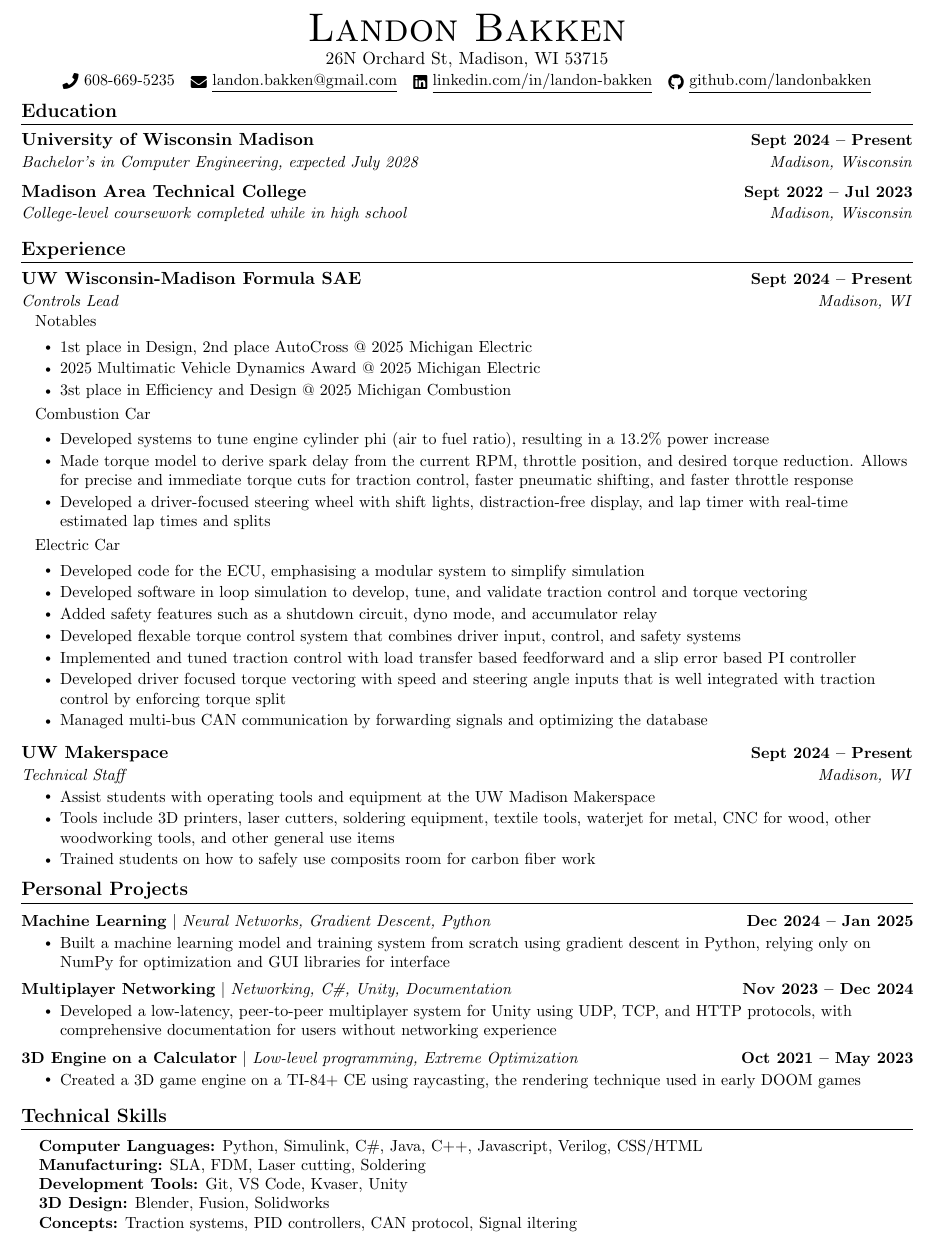
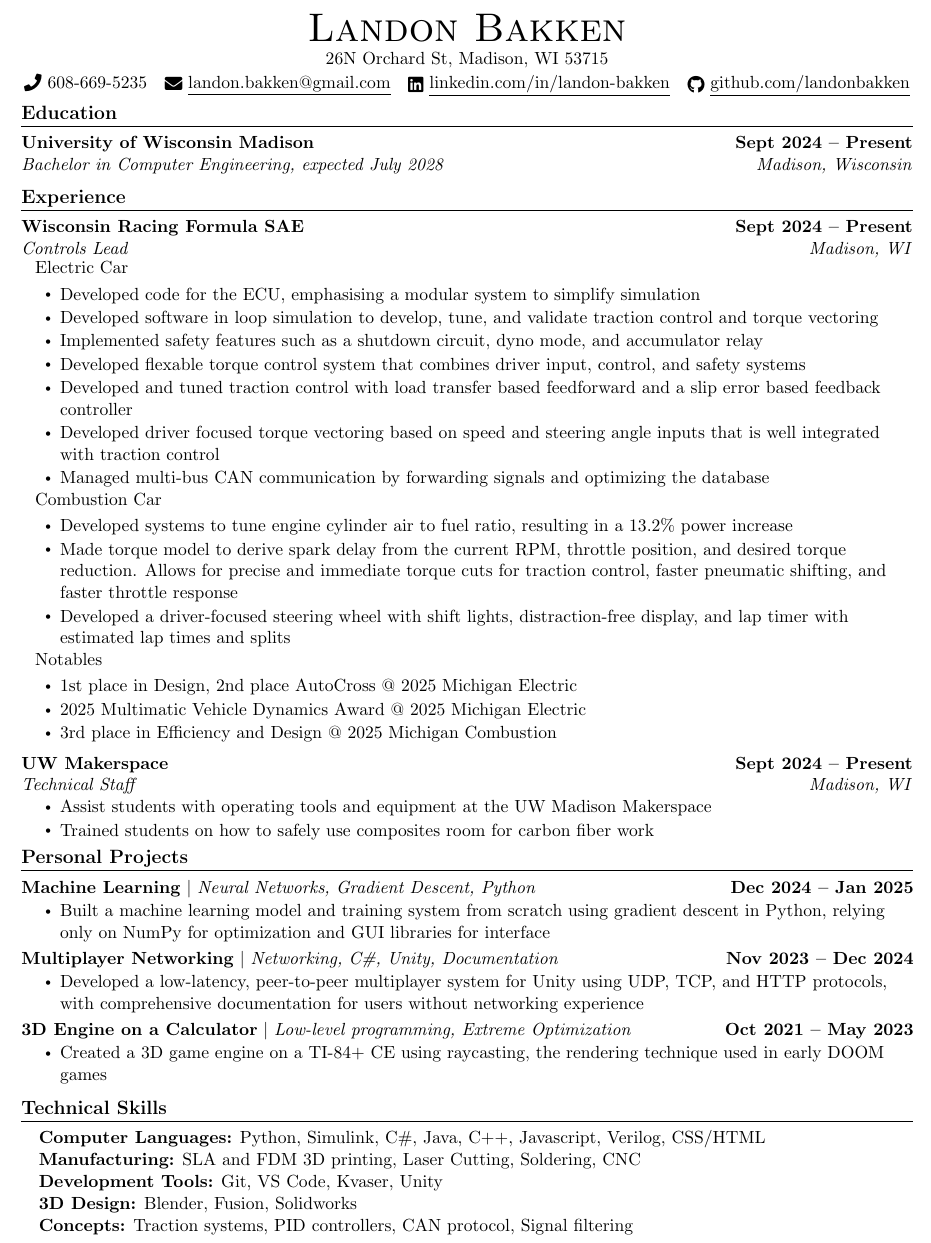
Before and after one commit to landonbakken/Resume, a LaTeX document (main.tex): part of the page, cut so that both start at the same text. Compiled offline with pdfLaTeX.

Commit message:
Aden changes

```diff
--- a/main.tex
+++ b/main.tex
@@ -61,7 +60,7 @@
 %-------------------------
 % Custom commands
 \newcommand{\resumeItem}[1]{
-  \item\small{
+  \item\normalsize{
     {#1 \vspace{-2pt}}
   }
 }
@@ -69,8 +68,8 @@
 \newcommand{\resumeSubheading}[4]{
   \vspace{-2pt}\item
     \begin{tabular*}{1.0\textwidth}[t]{l@{\extracolsep{\fill}}r}
-      \textbf{#1} & \textbf{\small #2} \\
-      \textit{\small#3} & \textit{\small #4} \\
+      \textbf{#1} & \textbf{\normalsize #2} \\
+      \textit{\normalsize#3} & \textit{\normalsize #4} \\
     \end{tabular*}\vspace{-7pt}
 }
 
@@ -78,14 +77,14 @@
   \vspace{-15pt}
     \item
     \begin{tabular*}{0.97\textwidth}{l@{\extracolsep{\fill}}r}
-      {\hspace{5pt} \small#1 \vspace{-15pt}} \\
+      {\hspace{5pt} \normalsize#1 \vspace{-15pt}} \\
     \end{tabular*}
 }
 
 \newcommand{\resumeProjectHeading}[2]{
     \item
     \begin{tabular*}{1.001\textwidth}{l@{\extracolsep{\fill}}r}
-      \small#1 & \textbf{\small #2}\\
+      \normalsize#1 & \textbf{\normalsize #2}\\
     \end{tabular*}\vspace{-7pt}
 }
 
@@ -114,7 +113,7 @@
 \begin{center}
   {\Huge \scshape Landon Bakken} \\ \vspace{1pt}
   26N Orchard St, Madison, WI 53715 \\ \vspace{1pt}
-  \small
+  \normalsize
   \raisebox{-0.1\height}{\faPhone}~608-669-5235 ~
   \href{mailto:landon.bakken@gmail.com}{\raisebox{-0.2\height}{\faEnvelope}~\underline{landon.bakken@gmail.com}} ~
   \href{https://linkedin.com/in/landon-bakken}{\raisebox{-0.2\height}{\faLinkedin}~\underline{linkedin.com/in/landon-bakken}} ~
@@ -128,10 +127,7 @@
   \resumeSubHeadingListStart
     \resumeSubheading
       {University of Wisconsin Madison}{Sept 2024 -- Present}
-      {Bachelor’s in Computer Engineering, expected July 2028}{Madison, Wisconsin}
-    \resumeSubheading
-      {Madison Area Technical College}{Sept 2022 -- Jul 2023}
-      {College-level coursework completed while in high school}{Madison, Wisconsin}
+      {Bachelor in Computer Engineering, expected July 2028}{Madison, Wisconsin}
   \resumeSubHeadingListEnd
 \vspace{-8pt}
 
@@ -141,8 +137,30 @@
 \section{Experience}
   \resumeSubHeadingListStart
     \resumeSubheading
-      {UW Wisconsin-Madison Formula SAE}{Sept 2024 -- Present}
+      {Wisconsin Racing Formula SAE}{Sept 2024 -- Present}
       {Controls Lead}{Madison, WI}
+
+      \resumeSubLabel
+        {Electric Car}
+
+      \resumeItemListStart
+        \resumeItem{Developed code for the ECU, emphasising a modular system to simplify simulation}
+        \resumeItem{Developed software in loop simulation to develop, tune, and validate traction control and torque vectoring}
+        \resumeItem{Implemented safety features such as a shutdown circuit, dyno mode, and accumulator relay}
+        \resumeItem{Developed flexable torque control system that combines driver input, control, and safety systems}
+        \resumeItem{Developed and tuned traction control with load transfer based feedforward and a slip error based feedback controller}
+        \resumeItem{Developed driver focused torque vectoring based on speed and steering angle inputs that is well integrated with traction control}
+        \resumeItem{Managed multi-bus CAN communication by forwarding signals and optimizing the database}
+      \resumeItemListEnd
+
+      \resumeSubLabel
+        {Combustion Car}
+
+      \resumeItemListStart
+        \resumeItem{Developed systems to tune engine cylinder air to fuel ratio, resulting in a 13.2\% power increase}
+        \resumeItem{Made torque model to derive spark delay from the current RPM, throttle position, and desired torque reduction. Allows for precise and immediate torque cuts for traction control, faster pneumatic shifting, and faster throttle response}
+        \resumeItem{Developed a driver-focused steering wheel with shift lights, distraction-free display, and lap timer with estimated lap times and splits}
+      \resumeItemListEnd
 
       \resumeSubLabel
         {Notables}
@@ -150,29 +168,7 @@
       \resumeItemListStart
       \resumeItem{1st place in Design, 2nd place AutoCross @ 2025 Michigan Electric}
         \resumeItem{2025 Multimatic Vehicle Dynamics Award @ 2025 Michigan Electric}
-        \resumeItem{3st place in Efficiency and Design @ 2025 Michigan Combustion}
-      \resumeItemListEnd
-
-      \resumeSubLabel
-        {Combustion Car}
-
-      \resumeItemListStart
-        \resumeItem{Developed systems to tune engine cylinder phi (air to fuel ratio), resulting in a 13.2\% power increase}
-        \resumeItem{Made torque model to derive spark delay from the current RPM, throttle position, and desired torque reduction. Allows for precise and immediate torque cuts for traction control, faster pneumatic shifting, and faster throttle response}
-        \resumeItem{Developed a driver-focused steering wheel with shift lights, distraction-free display, and lap timer with real-time estimated lap times and splits}
-      \resumeItemListEnd
-
-      \resumeSubLabel
-        {Electric Car}
-
-      \resumeItemListStart
-        \resumeItem{Developed code for the ECU, emphasising a modular system to simplify simulation}
-        \resumeItem{Developed software in loop simulation to develop, tune, and validate traction control and torque vectoring}
-        \resumeItem{Added safety features such as a shutdown circuit, dyno mode, and accumulator relay}
-        \resumeItem{Developed flexable torque control system that combines driver input, control, and safety systems}
-        \resumeItem{Implemented and tuned traction control with load transfer based feedforward and a slip error based PI controller}
-        \resumeItem{Developed driver focused torque vectoring with speed and steering angle inputs that is well integrated with traction control by enforcing torque split}
-        \resumeItem{Managed multi-bus CAN communication by forwarding signals and optimizing the database}
+        \resumeItem{3rd place in Efficiency and Design @ 2025 Michigan Combustion}
       \resumeItemListEnd
 
     \resumeSubheading
@@ -180,8 +176,7 @@
       {Technical Staff}{Madison, WI}
       \resumeItemListStart
         \resumeItem{Assist students with operating tools and equipment at the UW Madison Makerspace}
-        \resumeItem{Tools include 3D printers, laser cutters, soldering equipment, textile tools, waterjet for metal, CNC for wood, other woodworking tools, and other general use items}
-        \resumeItem{Trained students on how to safely use composits room for carbon fiber work}
+        \resumeItem{Trained students on how to safely use composites room for carbon fiber work}
       \resumeItemListEnd
   \resumeSubHeadingListEnd
 \vspace{-15pt}
@@ -215,12 +210,12 @@
 %----------- SKILLS -----------
 \section{Technical Skills}
  \begin{itemize}[leftmargin=0.15in, label={}]
-    \small{\item{
+    \normalsize{\item{
      \textbf{Computer Languages:}{ Python, Simulink, C\#, Java, C++, Javascript, Verilog, CSS/HTML} \\
-     \textbf{Manufacturing:}{ SLA, FDM, Laser cutting, Soldering} \\
+     \textbf{Manufacturing:}{ SLA and FDM 3D printing, Laser Cutting, Soldering, CNC} \\
      \textbf{Development Tools:}{ Git, VS Code, Kvaser, Unity} \\
      \textbf{3D Design:}{ Blender, Fusion, Solidworks} \\
-     \textbf{Concepts:}{ Traction systems, PID controllers, CAN protocol, Signal iltering} }}
+     \textbf{Concepts:}{ Traction systems, PID controllers, CAN protocol, Signal filtering} }}
  \end{itemize}
  \vspace{-16pt}
 
```
Also changed, not shown: main.pdf, main.tex (1 more changed lines), 2 other files.
